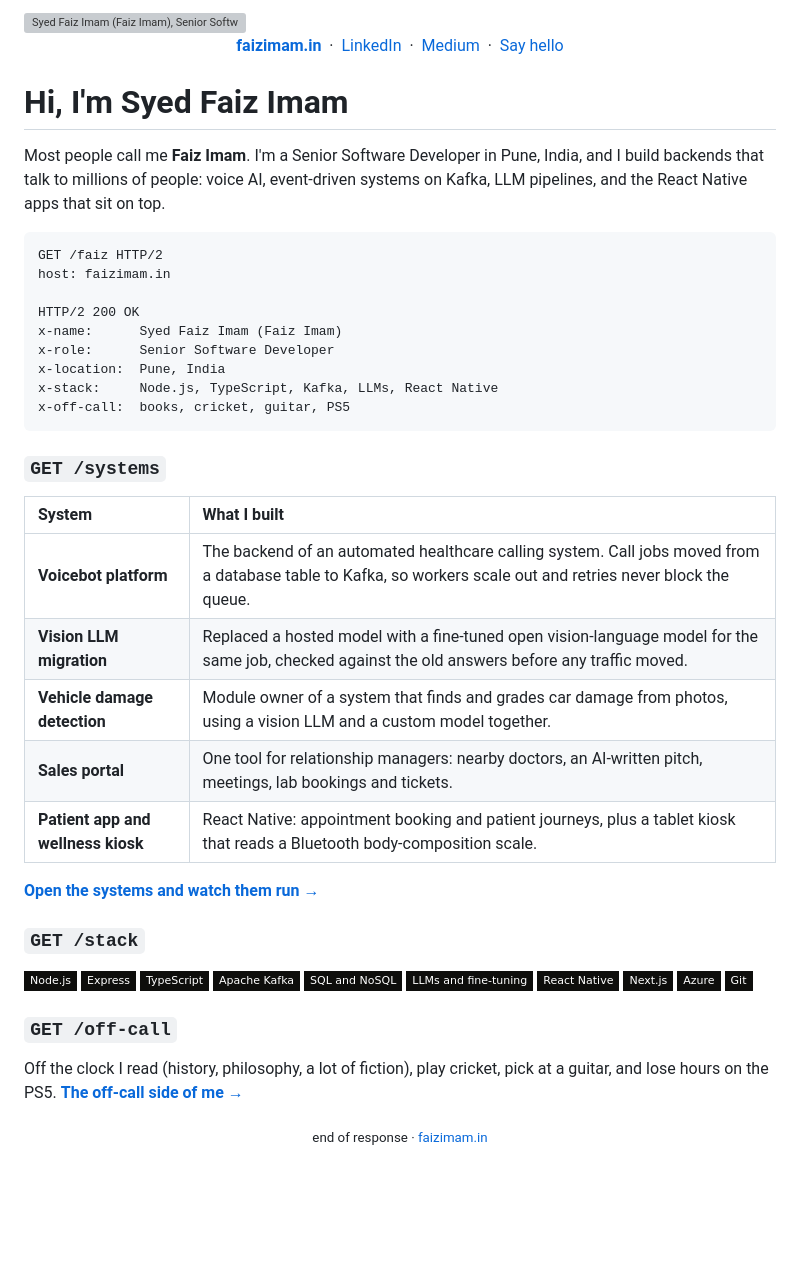
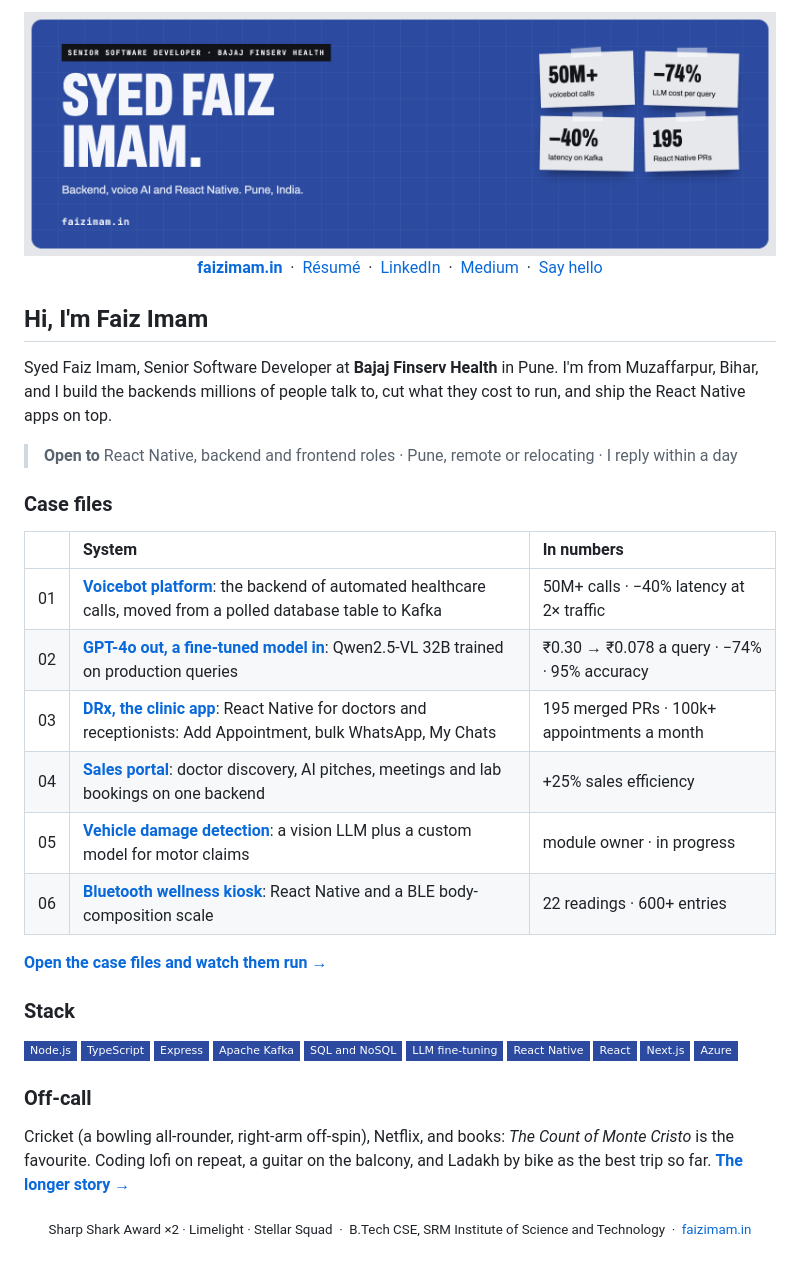
Before and after one commit to Faiziimam/Faiziimam, a Markdown page: README.md, the part around the change. Rendered like a GitHub page; pictures changed too: assets/banner-light.png (added); badges without logos; blank space fills up the shorter version; grey boxes are pictures that could not be loaded.

Commit message:
Profile README in the current faizimam.in design
- New banner: the blue panel, condensed name and taped number tickets, in light and dark
- Bajaj Finserv Health, the roles I'm open to, case files linking to faizimam.in/work, résumé and about links
- Stack badges in the site's blue

````diff
--- a/README.md
+++ b/README.md
@@ -1,54 +1,45 @@
 <a href="https://faizimam.in">
   <picture>
-    <source media="(prefers-color-scheme: dark)" srcset="assets/banner-dark.svg">
-    <img alt="Syed Faiz Imam (Faiz Imam), Senior Software Developer in Pune, India" src="assets/banner-light.svg" width="100%">
+    <source media="(prefers-color-scheme: dark)" srcset="assets/banner-dark.png">
+    <img alt="Syed Faiz Imam (Faiz Imam), Senior Software Developer at Bajaj Finserv Health, Pune: 50M+ voicebot calls, 74% lower LLM cost, 195 React Native PRs" src="assets/banner-light.png" width="100%">
   </picture>
 </a>
 
 <div align="center">
 
-**[faizimam.in](https://faizimam.in)** &nbsp;·&nbsp; [LinkedIn](https://www.linkedin.com/in/faiziimam/) &nbsp;·&nbsp; [Medium](https://medium.com/@faizkalwara) &nbsp;·&nbsp; [Say hello](https://faizimam.in/#contact)
+**[faizimam.in](https://faizimam.in)** &nbsp;·&nbsp; [Résumé](https://faizimam.in/resume) &nbsp;·&nbsp; [LinkedIn](https://www.linkedin.com/in/faiziimam/) &nbsp;·&nbsp; [Medium](https://medium.com/@faizkalwara) &nbsp;·&nbsp; [Say hello](https://faizimam.in/#contact)
 
 </div>
 
-# Hi, I'm Syed Faiz Imam
+## Hi, I'm Faiz Imam
 
-Most people call me **Faiz Imam**. I'm a Senior Software Developer in Pune, India, and I build backends that talk to millions of people: voice AI, event-driven systems on Kafka, LLM pipelines, and the React Native apps that sit on top.
+Syed Faiz Imam, Senior Software Developer at **Bajaj Finserv Health** in Pune. I'm from Muzaffarpur, Bihar, and I build the backends millions of people talk to, cut what they cost to run, and ship the React Native apps on top.
 
-```http
-GET /faiz HTTP/2
-host: faizimam.in
+> **Open to** React Native, backend and frontend roles · Pune, remote or relocating · I reply within a day
 
-HTTP/2 200 OK
-x-name:      Syed Faiz Imam (Faiz Imam)
-x-role:      Senior Software Developer
-x-location:  Pune, India
-x-stack:     Node.js, TypeScript, Kafka, LLMs, React Native
-x-off-call:  books, cricket, guitar, PS5
-```
+### Case files
 
-### `GET /systems`
+| | System | In numbers |
+| :-- | :--- | :--- |
+| 01 | **[Voicebot platform](https://faizimam.in/work/voice)**: the backend of automated healthcare calls, moved from a polled database table to Kafka | 50M+ calls · −40% latency at 2× traffic |
+| 02 | **[GPT-4o out, a fine-tuned model in](https://faizimam.in/work/llm)**: Qwen2.5-VL 32B trained on production queries | ₹0.30 → ₹0.078 a query · −74% · 95% accuracy |
+| 03 | **[DRx, the clinic app](https://faizimam.in/work/drx)**: React Native for doctors and receptionists: Add Appointment, bulk WhatsApp, My Chats | 195 merged PRs · 100k+ appointments a month |
+| 04 | **[Sales portal](https://faizimam.in/work/rm)**: doctor discovery, AI pitches, meetings and lab bookings on one backend | +25% sales efficiency |
+| 05 | **[Vehicle damage detection](https://faizimam.in/work/damage)**: a vision LLM plus a custom model for motor claims | module owner · in progress |
+| 06 | **[Bluetooth wellness kiosk](https://faizimam.in/work/kiosk)**: React Native and a BLE body-composition scale | 22 readings · 600+ entries |
 
-| System | What I built |
-| :--- | :--- |
-| **Voicebot platform** | The backend of an automated healthcare calling system. Call jobs moved from a database table to Kafka, so workers scale out and retries never block the queue. |
-| **Vision LLM migration** | Replaced a hosted model with a fine-tuned open vision-language model for the same job, checked against the old answers before any traffic moved. |
-| **Vehicle damage detection** | Module owner of a system that finds and grades car damage from photos, using a vision LLM and a custom model together. |
-| **Sales portal** | One tool for relationship managers: nearby doctors, an AI-written pitch, meetings, lab bookings and tickets. |
-| **Patient app and wellness kiosk** | React Native: appointment booking and patient journeys, plus a tablet kiosk that reads a Bluetooth body-composition scale. |
+**[Open the case files and watch them run →](https://faizimam.in/#systems)**
 
-**[Open the systems and watch them run →](https://faizimam.in/#systems)**
+### Stack
 
-### `GET /stack`
+![Node.js](https://img.shields.io/badge/Node.js-2C4BA0?style=flat-square&logo=nodedotjs&logoColor=white) ![TypeScript](https://img.shields.io/badge/TypeScript-2C4BA0?style=flat-square&logo=typescript&logoColor=white) ![Express](https://img.shields.io/badge/Express-2C4BA0?style=flat-square&logo=express&logoColor=white) ![Apache Kafka](https://img.shields.io/badge/Apache_Kafka-2C4BA0?style=flat-square&logo=apachekafka&logoColor=white) ![SQL](https://img.shields.io/badge/SQL_and_NoSQL-2C4BA0?style=flat-square) ![LLMs](https://img.shields.io/badge/LLM_fine--tuning-2C4BA0?style=flat-square) ![React Native](https://img.shields.io/badge/React_Native-2C4BA0?style=flat-square&logo=react&logoColor=white) ![React](https://img.shields.io/badge/React-2C4BA0?style=flat-square&logo=react&logoColor=white) ![Next.js](https://img.shields.io/badge/Next.js-2C4BA0?style=flat-square&logo=nextdotjs&logoColor=white) ![Azure](https://img.shields.io/badge/Azure-2C4BA0?style=flat-square)
 
-![Node.js](https://img.shields.io/badge/Node.js-0E0E0C?style=flat-square&logo=nodedotjs&logoColor=FF4D00) ![Express](https://img.shields.io/badge/Express-0E0E0C?style=flat-square&logo=express&logoColor=FF4D00) ![TypeScript](https://img.shields.io/badge/TypeScript-0E0E0C?style=flat-square&logo=typescript&logoColor=FF4D00) ![Apache Kafka](https://img.shields.io/badge/Apache_Kafka-0E0E0C?style=flat-square&logo=apachekafka&logoColor=FF4D00) ![SQL](https://img.shields.io/badge/SQL_and_NoSQL-0E0E0C?style=flat-square) ![LLMs](https://img.shields.io/badge/LLMs_and_fine--tuning-0E0E0C?style=flat-square) ![React Native](https://img.shields.io/badge/React_Native-0E0E0C?style=flat-square&logo=react&logoColor=FF4D00) ![Next.js](https://img.shields.io/badge/Next.js-0E0E0C?style=flat-square&logo=nextdotjs&logoColor=FF4D00) ![Azure](https://img.shields.io/badge/Azure-0E0E0C?style=flat-square) ![Git](https://img.shields.io/badge/Git-0E0E0C?style=flat-square&logo=git&logoColor=FF4D00)
+### Off-call
 
-### `GET /off-call`
-
-Off the clock I read (history, philosophy, a lot of fiction), play cricket, pick at a guitar, and lose hours on the PS5. **[The off-call side of me →](https://faizimam.in/life)**
+Cricket (a bowling all-rounder, right-arm off-spin), Netflix, and books: *The Count of Monte Cristo* is the favourite. Coding lofi on repeat, a guitar on the balcony, and Ladakh by bike as the best trip so far. **[The longer story →](https://faizimam.in/about)**
 
 <div align="center">
 
-<sub>end of response · <a href="https://faizimam.in">faizimam.in</a></sub>
+<sub>Sharp Shark Award ×2 · Limelight · Stellar Squad &nbsp;·&nbsp; B.Tech CSE, SRM Institute of Science and Technology &nbsp;·&nbsp; <a href="https://faizimam.in">faizimam.in</a></sub>
 
 </div>
````
Also changed, not shown: assets/banner-dark.png (added), 2 other files.
